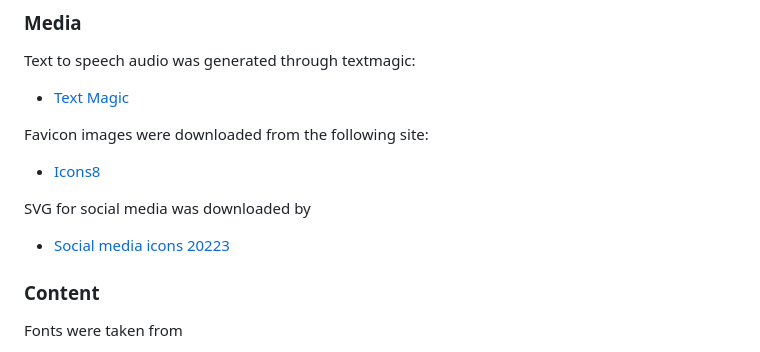
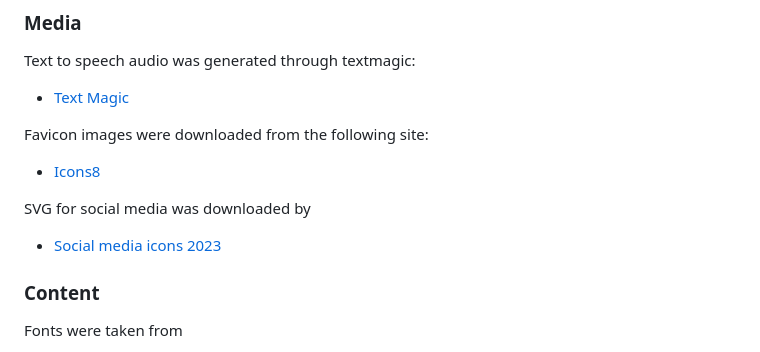
Before and after one commit to zohaibshahzadkhan/Portfolio, a Markdown page: Readme.md, the part around the change. GitHub-like rendering.

Commit message:
:pencil2: Fix typo
change 20223 to 2023

```diff
--- a/Readme.md
+++ b/Readme.md
@@ -308,7 +308,7 @@ Favicon images were downloaded from the following site:
 - [Icons8](https://icons8.com/icon/TImKb7W8Xrh7/portfolio)
 
 SVG for social media was downloaded by
-- [Social media icons 20223](https://www.figma.com/file/NYS5Ag49IU2i8vujNFl1j3/Social-Media-Icons-(Community)?type=design&node-id=0-1&mode=design&t=SEJ4TtCteFvulRyG-0)
+- [Social media icons 2023](https://www.figma.com/file/NYS5Ag49IU2i8vujNFl1j3/Social-Media-Icons-(Community)?type=design&node-id=0-1&mode=design&t=SEJ4TtCteFvulRyG-0)
 
 
 ### Content
```
